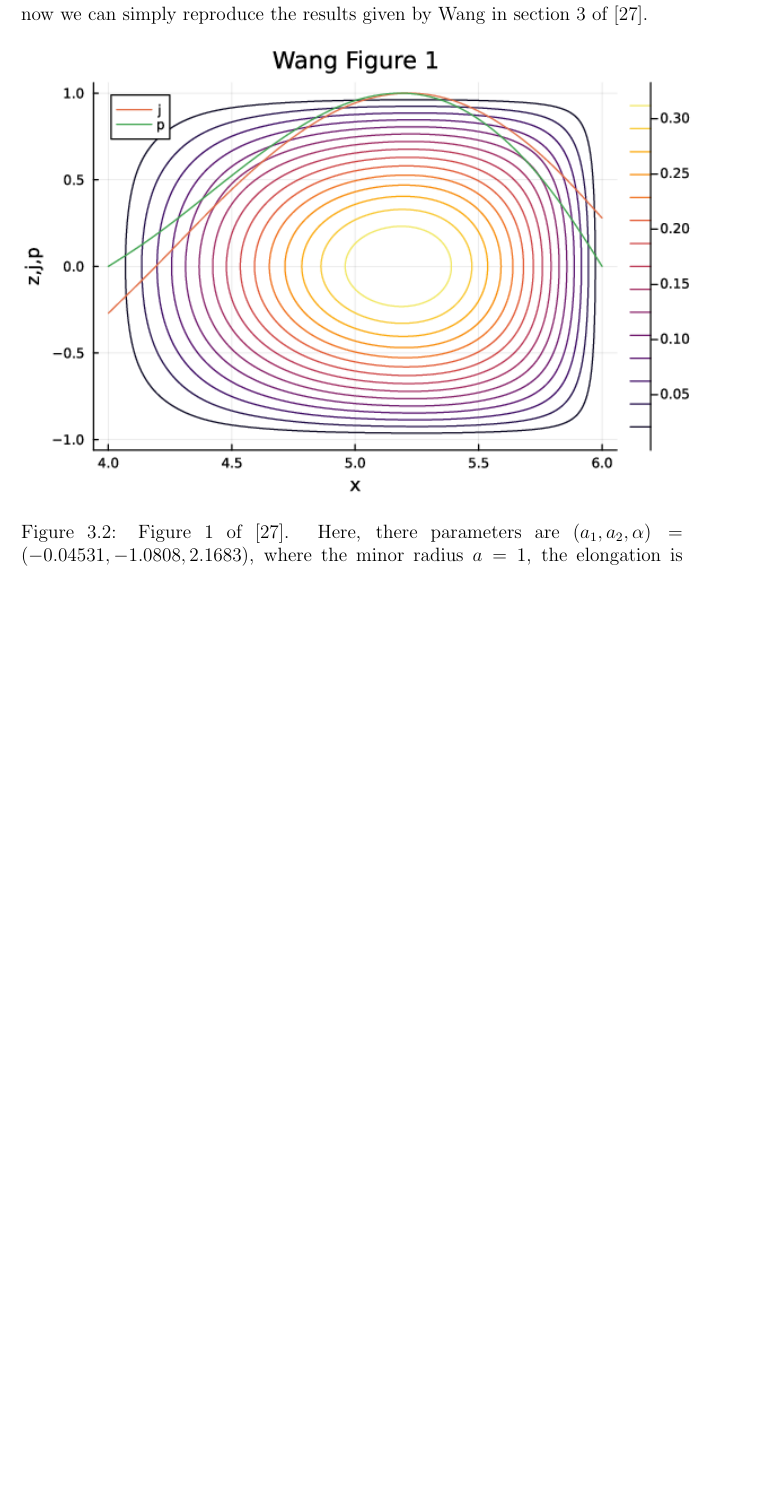
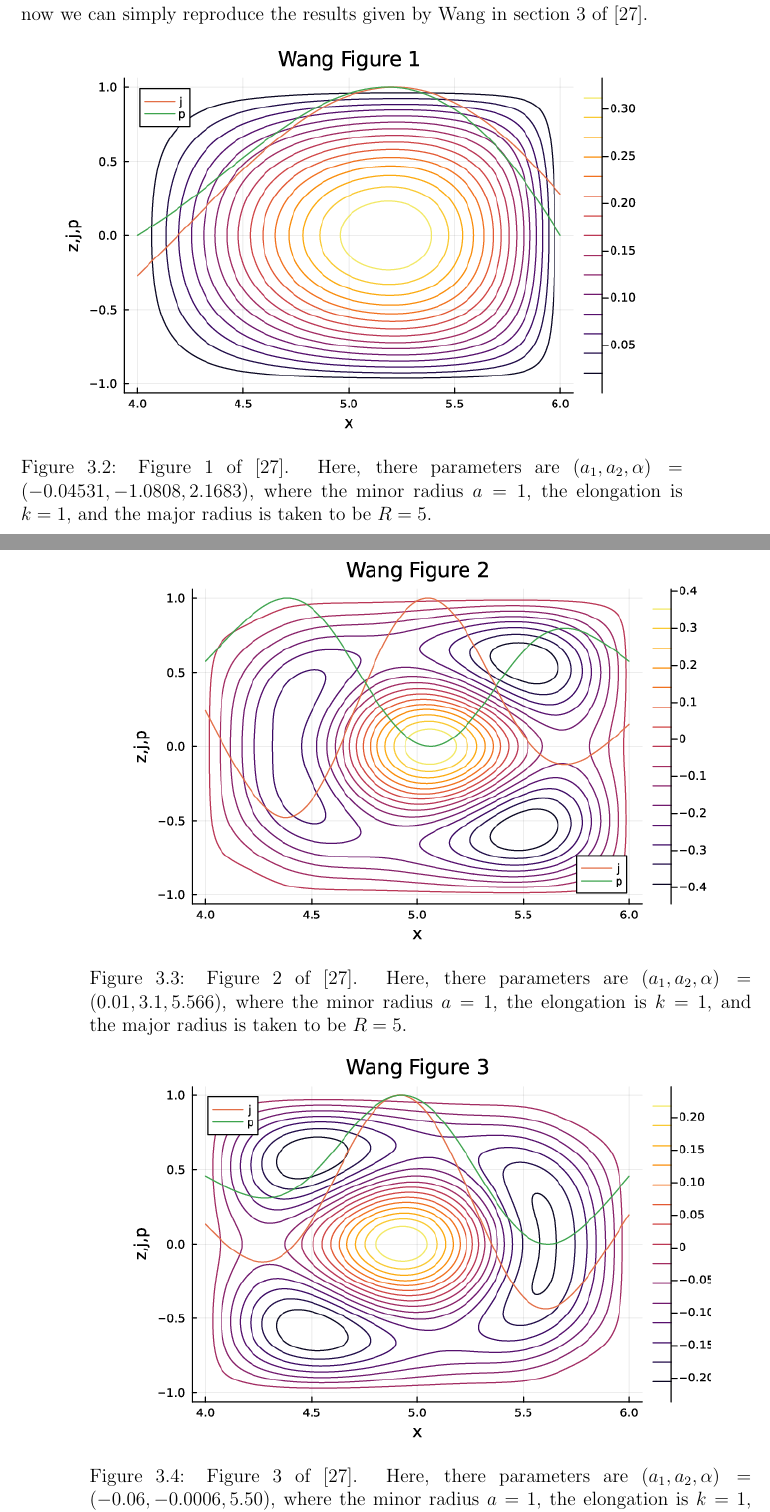
Before and after one commit to Thomas-Malcolm/thesis-document, a LaTeX thesis (thesis.tex, which reads chapters/chapter3.tex): part of page 66 of 93 before the commit and two parts of pages 66 and 67 of 95 after it, the two joined at a grey line, cut so that both start at the same text, the shorter picture padded with empty space. Compiled offline with pdfLaTeX.

Commit message:
Chapter 3 finished

```diff
--- a/chapters/chapter3.tex
+++ b/chapters/chapter3.tex
@@ -516,7 +516,21 @@ the results given by Wang in section 3 of \cite{wang-analytic-solution}.
 
 \begin{figure}[h!]
     \centering
-    \includegraphics[scale=0.7]{imgs/c3/wang-fig-1.png}
+    \includegraphics[scale=0.6]{imgs/c3/wang-fig-1.png}
     \caption{Figure 1 of \cite{wang-analytic-solution}. Here, there parameters are $(a_1, a_2, \alpha) = (-0.04531, -1.0808, 2.1683)$,
     where the minor radius $a = 1$, the elongation is $k = 1$, and the major radius is taken to be $R = 5$.}
 \end{figure}
+
+\begin{figure}[h!]
+    \centering
+    \includegraphics[scale=0.6]{imgs/c3/wang-fig-2.png}
+    \caption{Figure 2 of \cite{wang-analytic-solution}. Here, there parameters are $(a_1, a_2, \alpha) = (0.01, 3.1, 5.566)$,
+    where the minor radius $a = 1$, the elongation is $k = 1$, and the major radius is taken to be $R = 5$.}
+\end{figure}
+
+\begin{figure}[h!]
+    \centering
+    \includegraphics[scale=0.6]{imgs/c3/wang-fig-3.png}
+    \caption{Figure 3 of \cite{wang-analytic-solution}. Here, there parameters are $(a_1, a_2, \alpha) = (-0.06, -0.0006, 5.50)$,
+    where the minor radius $a = 1$, the elongation is $k = 1$, and the major radius is taken to be $R = 5$.}
+\end{figure}
```
Also changed, not shown: imgs/c3/wang-fig-2.pdf (deleted), imgs/c3/wang-fig-2.png (added), imgs/c3/wang-fig-3.png (added), 11 other files.
